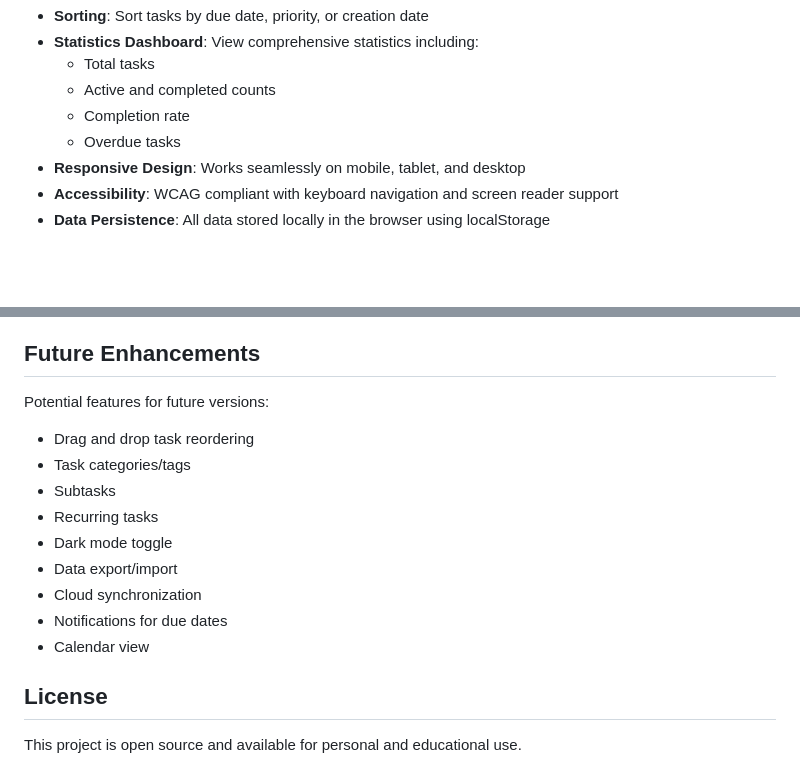
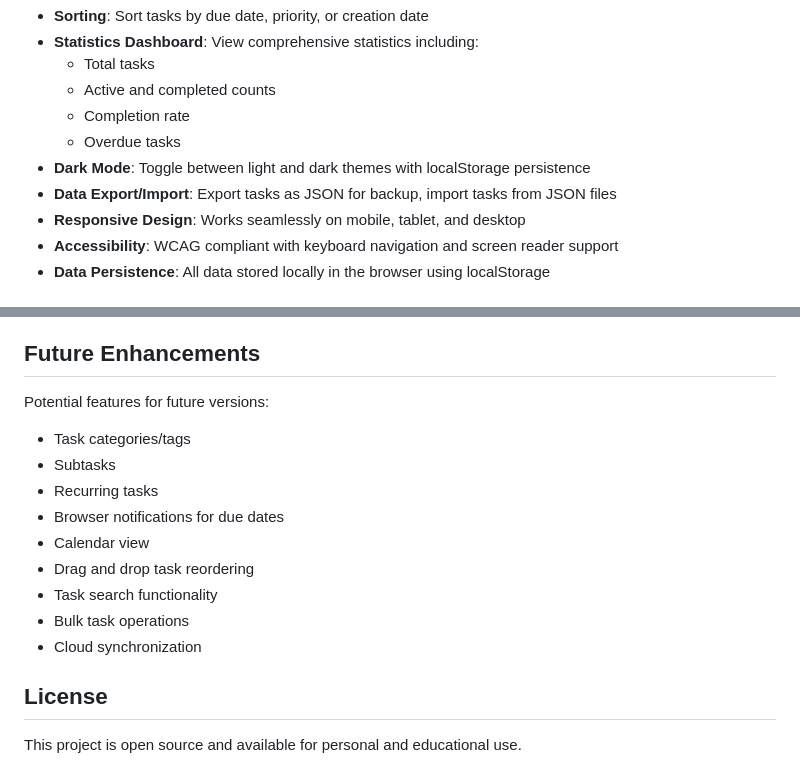
Before and after one commit to Fred-Pi/task-manager, a Markdown page: README.md, 2 parts joined by grey strips. Rendered like a GitHub page; blank space fills up the shorter version.

Commit message:
Update README with new features
- Document dark mode toggle feature
- Document data export/import functionality
- Update future enhancements list

```diff
--- a/README.md
+++ b/README.md
@@ -14,6 +14,8 @@ A modern, accessible personal task management web application built with vanilla
   - Active and completed counts
   - Completion rate
   - Overdue tasks
+- **Dark Mode**: Toggle between light and dark themes with localStorage persistence
+- **Data Export/Import**: Export tasks as JSON for backup, import tasks from JSON files
 - **Responsive Design**: Works seamlessly on mobile, tablet, and desktop
 - **Accessibility**: WCAG compliant with keyboard navigation and screen reader support
 - **Data Persistence**: All data stored locally in the browser using localStorage
@@ -201,15 +203,15 @@ The app automatically offers to export your tasks as JSON before clearing data w
 
 Potential features for future versions:
 
-- Drag and drop task reordering
 - Task categories/tags
 - Subtasks
 - Recurring tasks
-- Dark mode toggle
-- Data export/import
+- Browser notifications for due dates
+- Calendar view
+- Drag and drop task reordering
+- Task search functionality
+- Bulk task operations
 - Cloud synchronization
-- Notifications for due dates
-- Calendar view
 
 ## License
 
```
